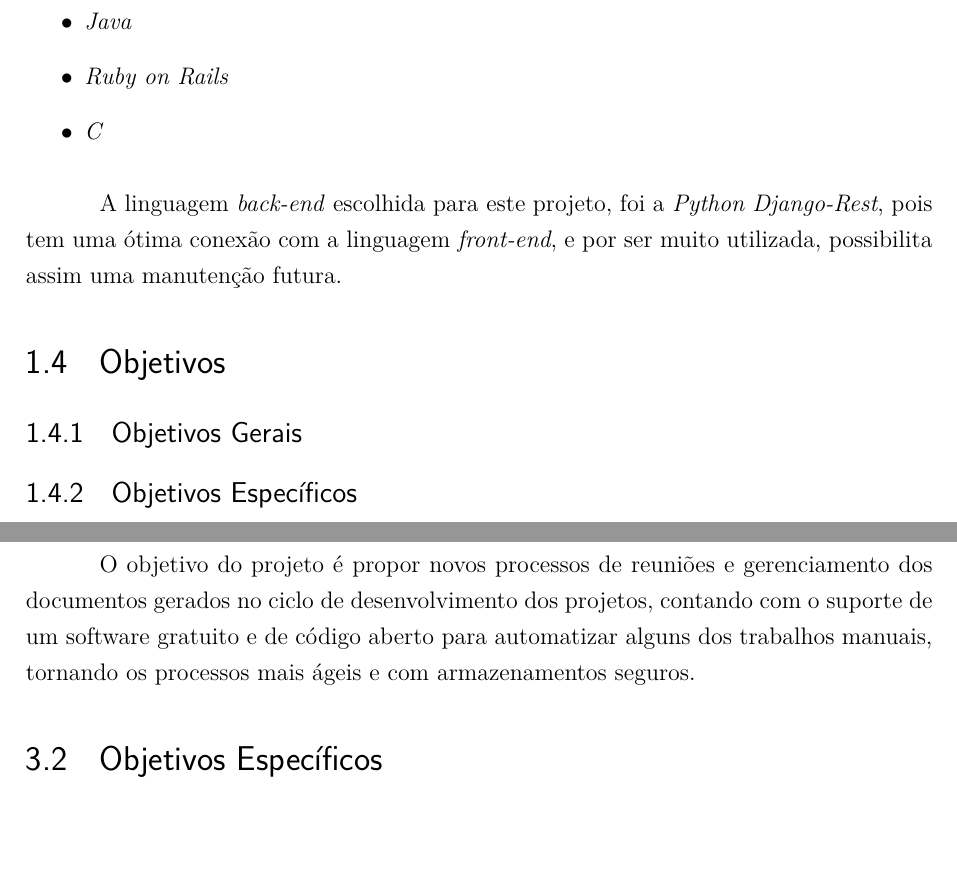
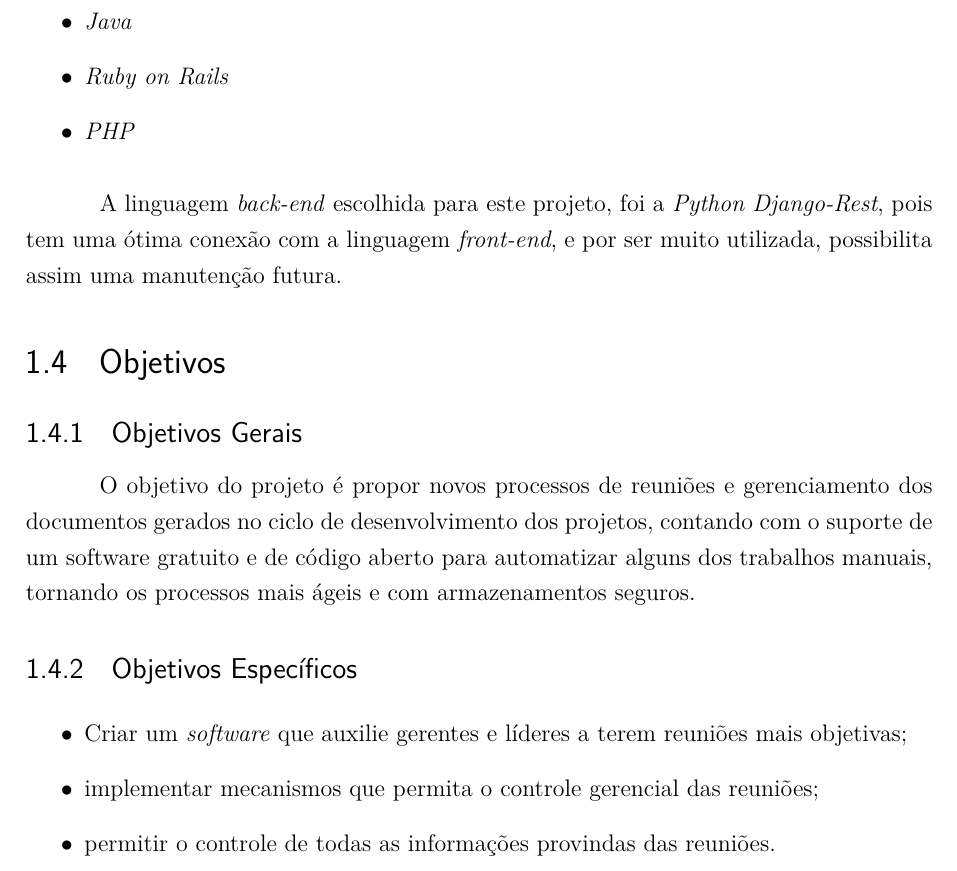
Before and after one commit to FGAProjects/TCC, a LaTeX thesis (TCC1/tcc.tex, which reads TCC1/editaveis/conteudo/introducao.tex): two parts of pages 18 and 20 of 25 before the commit and part of page 17 of 23 after it, the two joined at a grey line, cut so that both start at the same text, the shorter picture padded with empty space. The pictures show the PDF file TCC1/tcc.pdf that the author committed with the source.

Commit message:
Adicionando o objetivos

```diff
--- a/TCC1/editaveis/conteudo/introducao.tex
+++ b/TCC1/editaveis/conteudo/introducao.tex
@@ -106,7 +106,7 @@ Existem diversas linguagens \textit{back-end} que auxiliam os desenvolvedores a
     \item \textit{Python Django-Rest
     \item Java
     \item Ruby on Rails
-    \item C}
+    \item PHP}
 \end{itemize}
 
 A linguagem \textit{back-end} escolhida para este projeto, foi a \textit{Python Django-Rest}, pois tem uma ótima conexão com a linguagem \textit{front-end}, e por ser muito utilizada, possibilita assim uma manutenção futura.
@@ -118,5 +120,7 @@ A linguagem \textit{back-end} escolhida para este projeto, foi a \textit{Python
 \subsection{Objetivos Específicos}
 
-% \section{Estrutura do TCC}
-
-% Este trabalho possui 7 capítulos: No capítulo \ref{cp:introducao} é apresentada a introdução, no capítulo \ref{cp:fundamentacao} é apresentado o referencial téorico, no capítulo \ref{cp:objetivos} são apresentados os objetivos do projeto, no capítulo \ref{cp:metodologia} é apresentada a metodologia, no capítulo \ref{cp:proposta} é apresentada a proposta da solução, no capítulo \ref{cp:planejamento} é apresentado o planejamento da solução e por último no capítulo \ref{cp:conclusao} onde é mostrada a conclusão do projeto.
+\begin{itemize}
+    \item Criar um \textit{software} que auxilie gerentes e líderes a terem reuniões mais objetivas;
+    \item implementar mecanismos que permita o controle gerencial das reuniões;
+    \item permitir o controle de todas as informações provindas das reuniões.
+\end{itemize}
```
Also changed, not shown: TCC1/tcc.tex (+0 -1 lines), TCC1/tcc.pdf, TCC1/editaveis/conteudo/introducao.tex (2 more changed lines).
